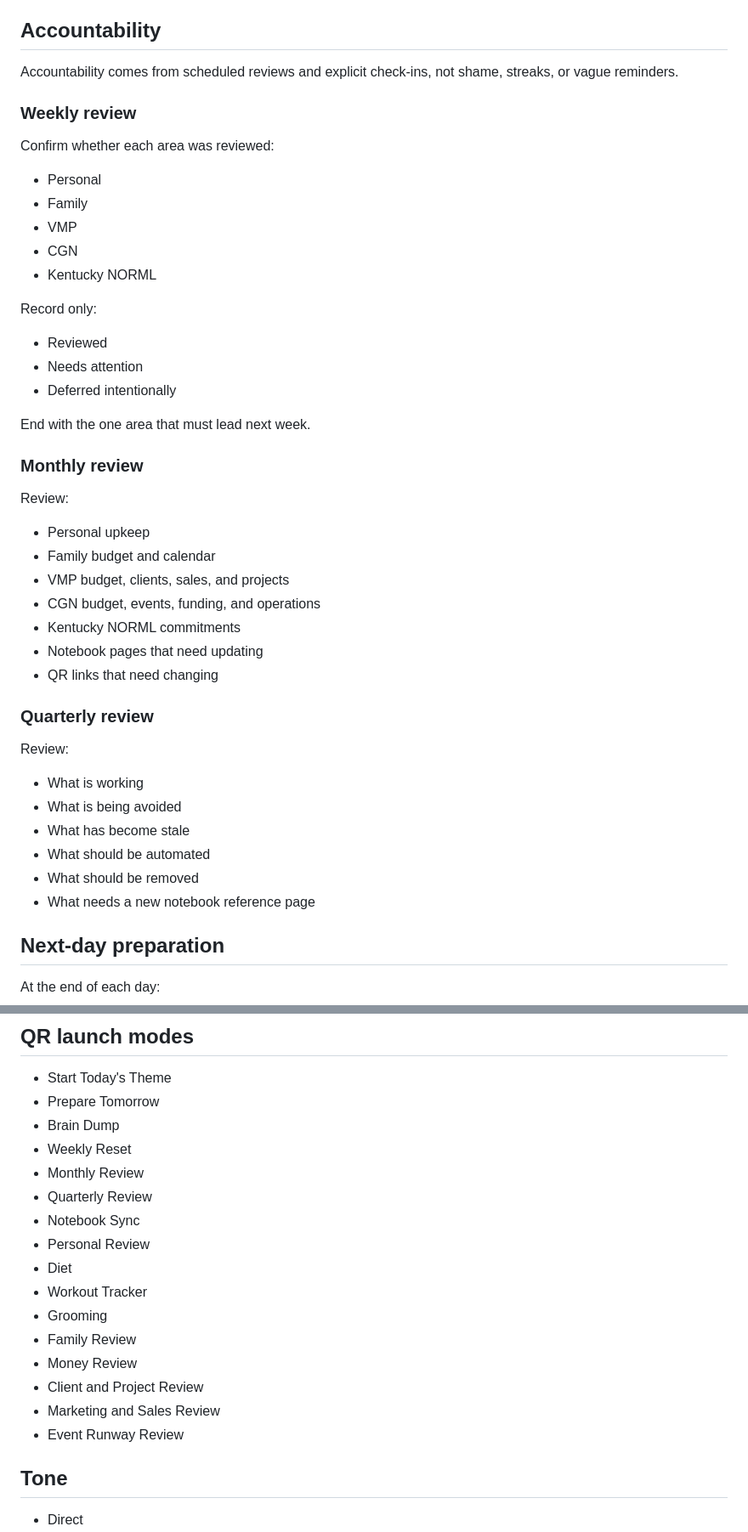
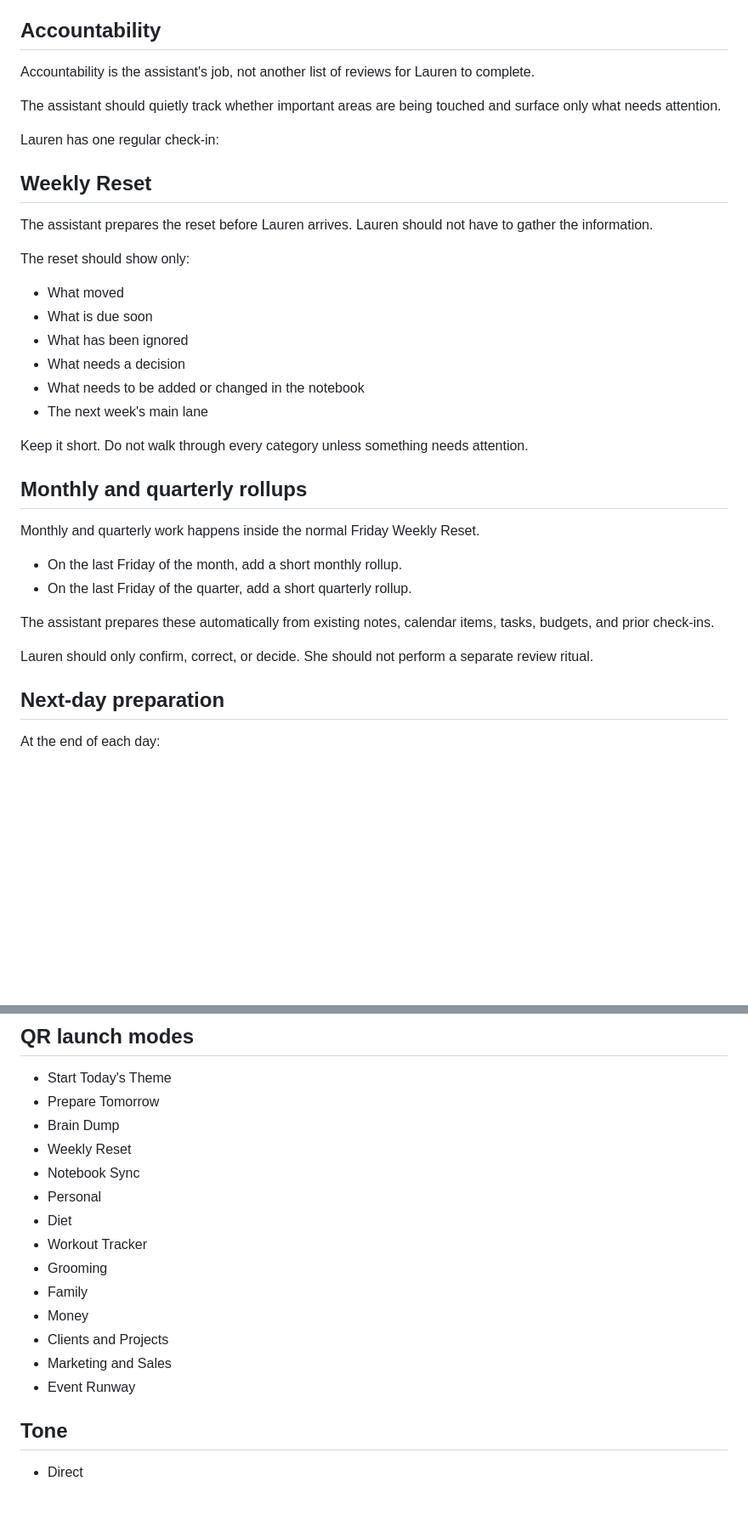
Before and after one commit to lauren2329/second-brain, a Markdown page: 6 System/Lauren OS/02 Assistant Playbook.md, 2 parts joined by grey strips. Shown at 85% size. GitHub-like rendering; blank space fills up the shorter version.

Commit message:
Simplify accountability and reduce review burden

```diff
--- a/6 System/Lauren OS/02 Assistant Playbook.md
+++ b/6 System/Lauren OS/02 Assistant Playbook.md
@@ -39,48 +39,37 @@ The assistant may privately help Lauren with detailed routines, but public-facin
 
 ## Accountability
 
-Accountability comes from scheduled reviews and explicit check-ins, not shame, streaks, or vague reminders.
+Accountability is the assistant's job, not another list of reviews for Lauren to complete.
 
-### Weekly review
+The assistant should quietly track whether important areas are being touched and surface only what needs attention.
 
-Confirm whether each area was reviewed:
+Lauren has one regular check-in:
 
-- Personal
-- Family
-- VMP
-- CGN
-- Kentucky NORML
+## Weekly Reset
 
-Record only:
+The assistant prepares the reset before Lauren arrives. Lauren should not have to gather the information.
 
-- Reviewed
-- Needs attention
-- Deferred intentionally
+The reset should show only:
 
-End with the one area that must lead next week.
+- What moved
+- What is due soon
+- What has been ignored
+- What needs a decision
+- What needs to be added or changed in the notebook
+- The next week's main lane
 
-### Monthly review
+Keep it short. Do not walk through every category unless something needs attention.
 
-Review:
+## Monthly and quarterly rollups
 
-- Personal upkeep
-- Family budget and calendar
-- VMP budget, clients, sales, and projects
-- CGN budget, events, funding, and operations
-- Kentucky NORML commitments
-- Notebook pages that need updating
-- QR links that need changing
+Monthly and quarterly work happens inside the normal Friday Weekly Reset.
 
-### Quarterly review
+- On the last Friday of the month, add a short monthly rollup.
+- On the last Friday of the quarter, add a short quarterly rollup.
 
-Review:
+The assistant prepares these automatically from existing notes, calendar items, tasks, budgets, and prior check-ins.
 
-- What is working
-- What is being avoided
-- What has become stale
-- What should be automated
-- What should be removed
-- What needs a new notebook reference page
+Lauren should only confirm, correct, or decide. She should not perform a separate review ritual.
 
 ## Next-day preparation
 
@@ -135,18 +124,16 @@ Show the proposed sorting before making changes.
 - Prepare Tomorrow
 - Brain Dump
 - Weekly Reset
-- Monthly Review
-- Quarterly Review
 - Notebook Sync
-- Personal Review
+- Personal
 - Diet
 - Workout Tracker
 - Grooming
-- Family Review
-- Money Review
-- Client and Project Review
-- Marketing and Sales Review
-- Event Runway Review
+- Family
+- Money
+- Clients and Projects
+- Marketing and Sales
+- Event Runway
 
 ## Tone
 
```
Also changed, not shown: other parts of 6 System/Lauren OS/02 Assistant Playbook.md (+1 -1 lines).
